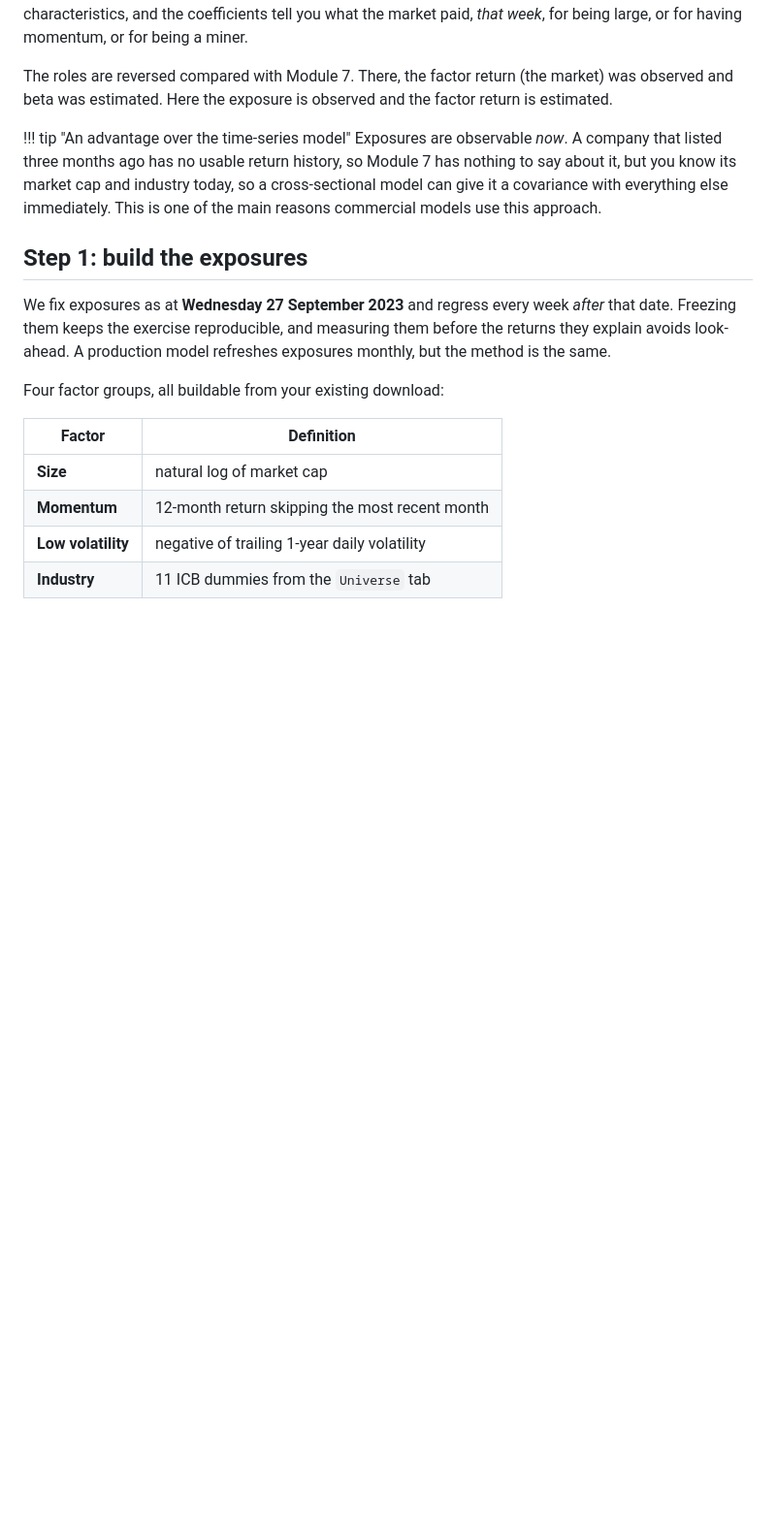
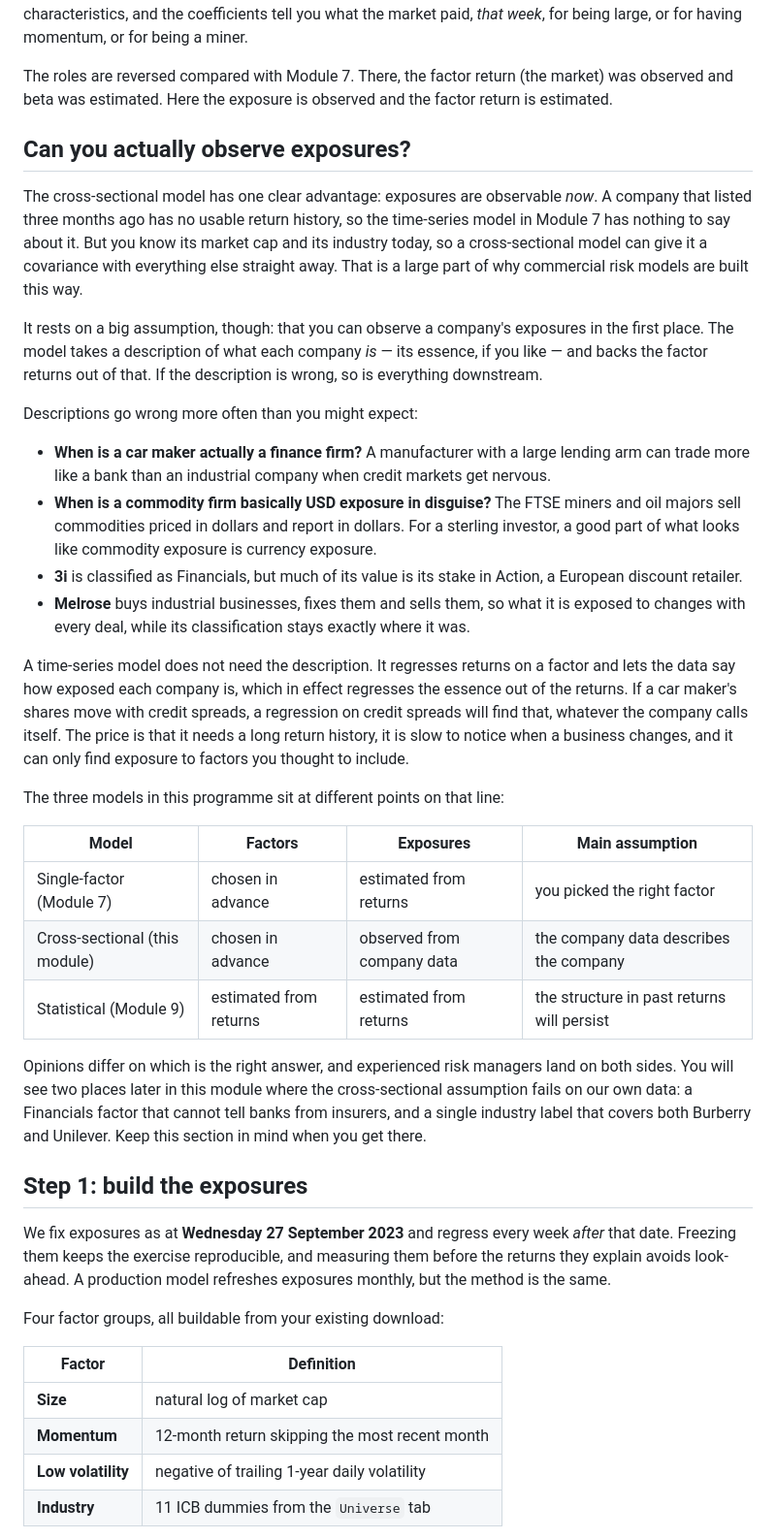
Before and after one commit to icarusfall/risk-training, a Markdown page: content/08-cross-sectional.md, the part around the change. Shown at 97% size. Rendered like a GitHub page; blank space fills up the shorter version.

Commit message:
Module 8: can you actually observe exposures?
Charlie's expansion of the "advantage over the time-series model" tip into a
proper section. The cross-sectional model's advantage only holds if exposures
are observable, and often they are not: a car maker with a lending arm that
trades like a bank, FTSE miners and oil majors that are partly dollar exposure
for a sterling investor, 3i classified as Financials but largely a stake in a
discount retailer, Melrose whose exposures change with every deal while its
classification does not.

Cross-sectional models assume the company data describes the company and back
factor returns out of that; time-series models estimate exposure from returns
instead, at the cost of needing history and only finding factors you chose. A
table places the single-factor, cross-sectional and statistical models by what
each assumes, and the section points forward to the two places later in the
module where the cross-sectional assumption visibly fails on our data.

Also added "illustrations throughout" to the Planned list in the README, with
the workflow from the Module 6 figure and six candidate spots, to pick up once
the copy review is finished.

Co-Authored-By: Claude Opus 5 <noreply@anthropic.com>

```diff
--- a/content/08-cross-sectional.md
+++ b/content/08-cross-sectional.md
@@ -28,12 +28,56 @@ The roles are reversed compared with Module 7. There, the factor return (the
 market) was observed and beta was estimated. Here the exposure is observed and
 the factor return is estimated.
 
-!!! tip "An advantage over the time-series model"
-    Exposures are observable *now*. A company that listed three months ago has no
-    usable return history, so Module 7 has nothing to say about it, but you know
-    its market cap and industry today, so a cross-sectional model can give it a
-    covariance with everything else immediately. This is one of the main reasons
-    commercial models use this approach.
+## Can you actually observe exposures?
+
+The cross-sectional model has one clear advantage: exposures are observable
+*now*. A company that listed three months ago has no usable return history, so
+the time-series model in Module 7 has nothing to say about it. But you know its
+market cap and its industry today, so a cross-sectional model can give it a
+covariance with everything else straight away. That is a large part of why
+commercial risk models are built this way.
+
+It rests on a big assumption, though: that you can observe a company's exposures
+in the first place. The model takes a description of what each company *is* &mdash;
+its essence, if you like &mdash; and backs the factor returns out of that. If the
+description is wrong, so is everything downstream.
+
+Descriptions go wrong more often than you might expect:
+
+- **When is a car maker actually a finance firm?** A manufacturer with a large
+  lending arm can trade more like a bank than an industrial company when credit
+  markets get nervous.
+- **When is a commodity firm basically USD exposure in disguise?** The FTSE
+  miners and oil majors sell commodities priced in dollars and report in
+  dollars. For a sterling investor, a good part of what looks like commodity
+  exposure is currency exposure.
+- **3i** is classified as Financials, but much of its value is its stake in
+  Action, a European discount retailer.
+- **Melrose** buys industrial businesses, fixes them and sells them, so what it is
+  exposed to changes with every deal, while its classification stays exactly
+  where it was.
+
+A time-series model does not need the description. It regresses returns on a
+factor and lets the data say how exposed each company is, which in effect
+regresses the essence out of the returns. If a car maker's shares move with
+credit spreads, a regression on credit spreads will find that, whatever the
+company calls itself. The price is that it needs a long return history, it is
+slow to notice when a business changes, and it can only find exposure to factors
+you thought to include.
+
+The three models in this programme sit at different points on that line:
+
+| Model | Factors | Exposures | Main assumption |
+|---|---|---|---|
+| Single-factor (Module 7) | chosen in advance | estimated from returns | you picked the right factor |
+| Cross-sectional (this module) | chosen in advance | observed from company data | the company data describes the company |
+| Statistical (Module 9) | estimated from returns | estimated from returns | the structure in past returns will persist |
+
+Opinions differ on which is the right answer, and experienced risk managers land
+on both sides. You will see two places later in this module where the
+cross-sectional assumption fails on our own data: a Financials factor that cannot
+tell banks from insurers, and a single industry label that covers both Burberry
+and Unilever. Keep this section in mind when you get there.
 
 ## Step 1: build the exposures
 
```
Also changed, not shown: README.md (+15 -1 lines).
